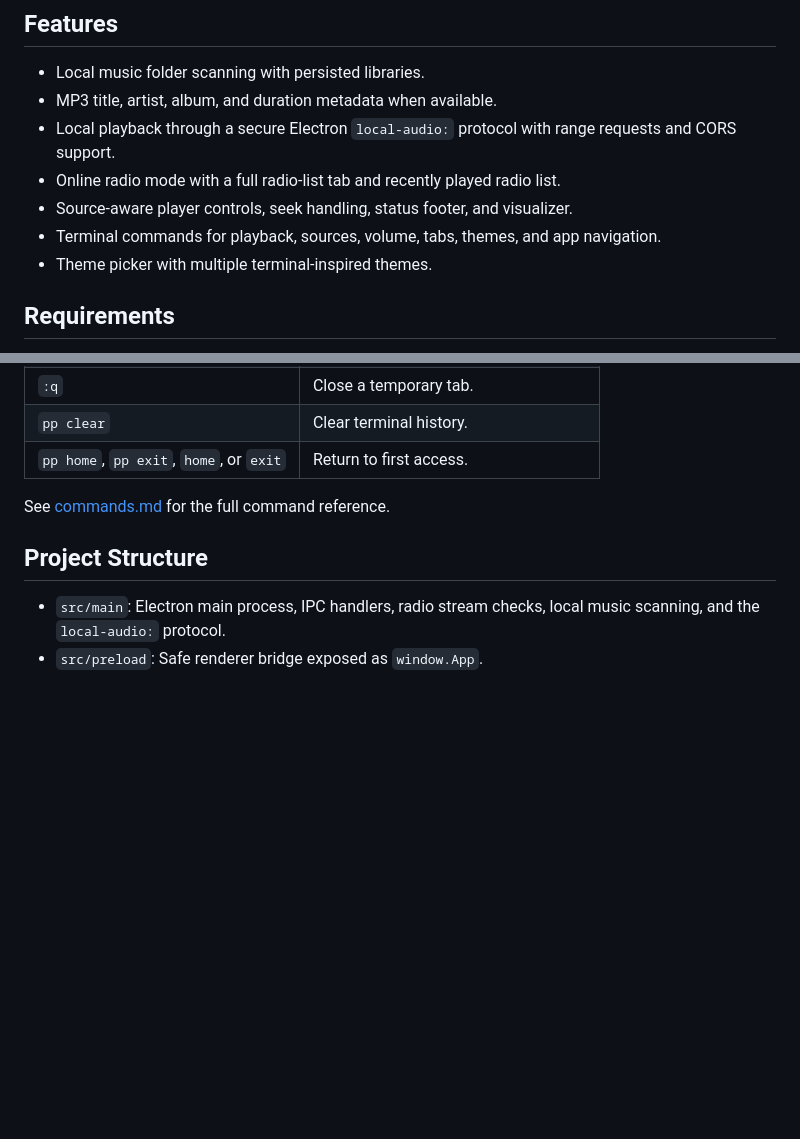
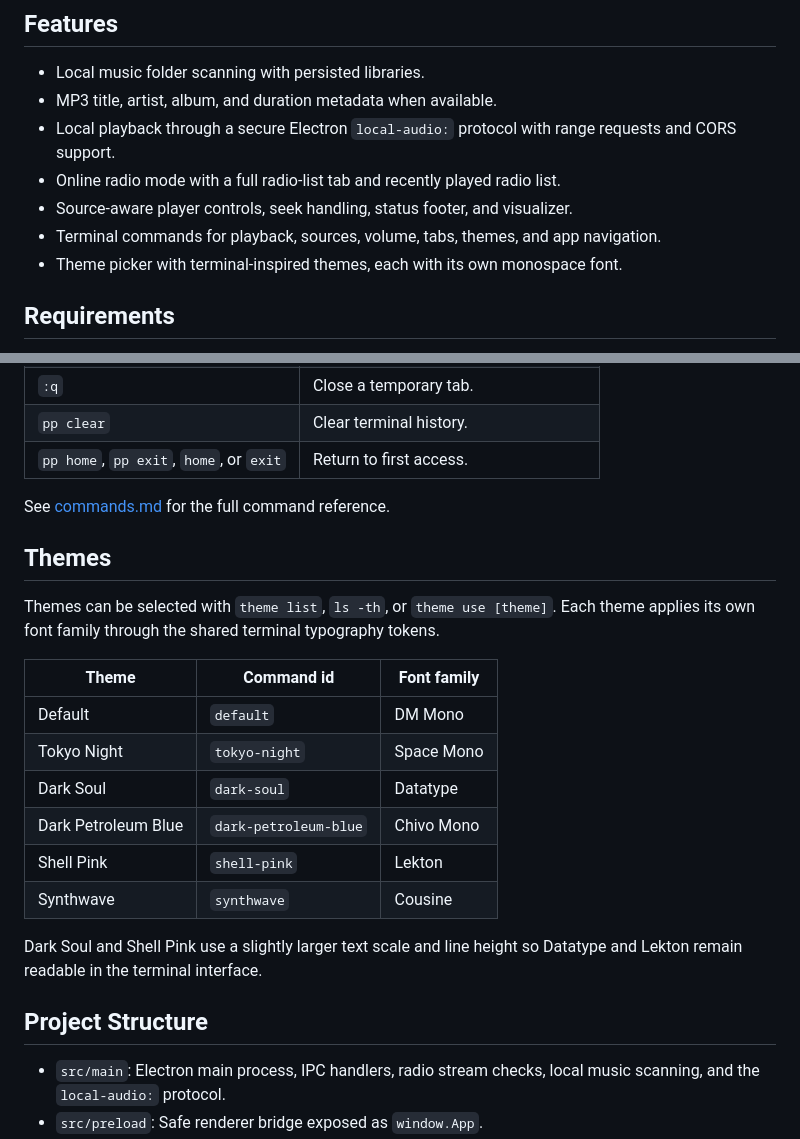
Before and after one commit to devevandro/prompt-play, a Markdown page: README.md, 2 parts joined by grey strips. Rendered like a GitHub page; blank space fills up the shorter version.

```diff
--- a/README.md
+++ b/README.md
@@ -14,7 +14,7 @@ YouTube playlist sources from one shared player UI.
 - Source-aware player controls, seek handling, status footer, and visualizer.
 - Terminal commands for playback, sources, volume, tabs, themes, and app
   navigation.
-- Theme picker with multiple terminal-inspired themes.
+- Theme picker with terminal-inspired themes, each with its own monospace font.
 
 ## Requirements
 
@@ -120,6 +120,24 @@ Tabs and utility:
 
 See [commands.md](commands.md) for the full command reference.
 
+## Themes
+
+Themes can be selected with `theme list`, `ls -th`, or `theme use [theme]`.
+Each theme applies its own font family through the shared terminal typography
+tokens.
+
+| Theme | Command id | Font family |
+| --- | --- | --- |
+| Default | `default` | DM Mono |
+| Tokyo Night | `tokyo-night` | Space Mono |
+| Dark Soul | `dark-soul` | Datatype |
+| Dark Petroleum Blue | `dark-petroleum-blue` | Chivo Mono |
+| Shell Pink | `shell-pink` | Lekton |
+| Synthwave | `synthwave` | Cousine |
+
+Dark Soul and Shell Pink use a slightly larger text scale and line height so
+Datatype and Lekton remain readable in the terminal interface.
+
 ## Project Structure
 
 - `src/main`: Electron main process, IPC handlers, radio stream checks, local
```
Also changed, not shown: AGENTS.md (+23 -0 lines).
